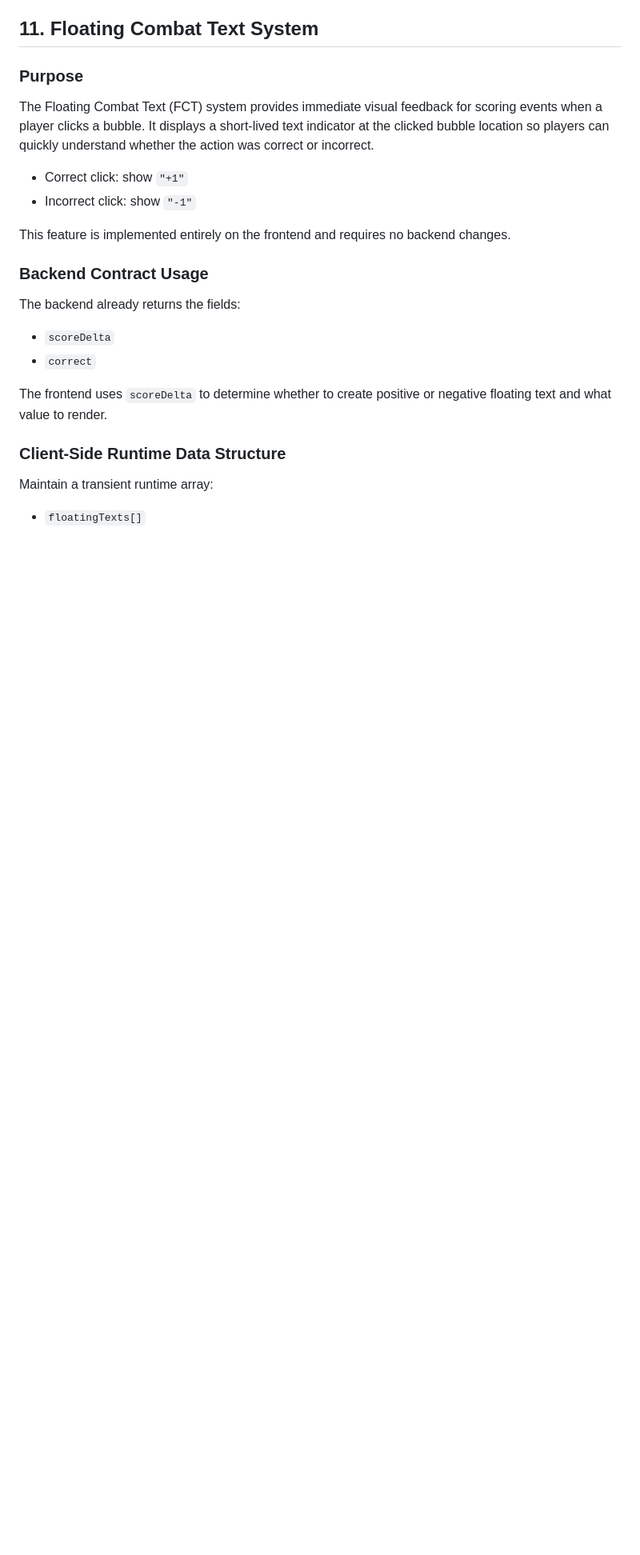
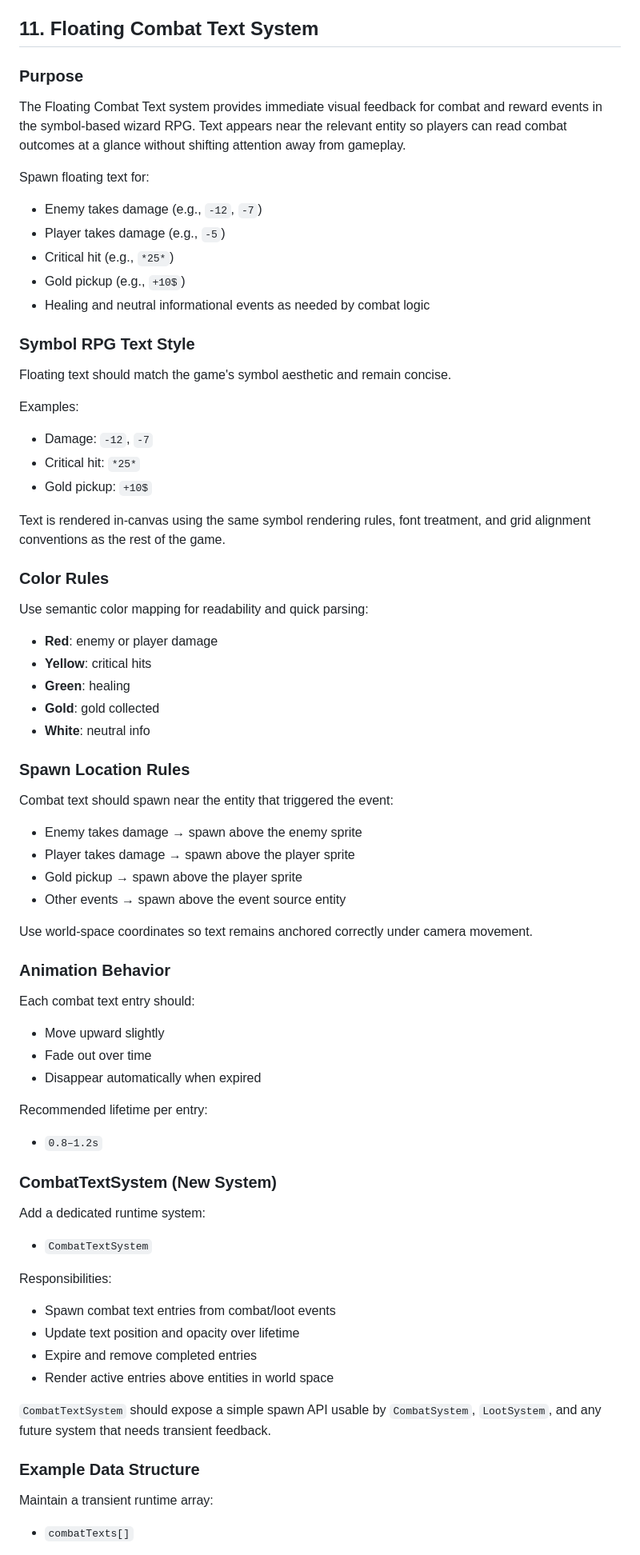
Before and after one commit to Dan-Yaacobi/Symbol-Wizard, a Markdown page: PROJECT_DESIGN.md, the part around one of its changes. Shown at 80% size. Drawn GitHub-style; blank space fills up the shorter version.

```diff
--- a/PROJECT_DESIGN.md
+++ b/PROJECT_DESIGN.md
@@ -158,21 +158,64 @@ At 60 FPS target:
 ## 11. Floating Combat Text System
 
 ### Purpose
-The Floating Combat Text (FCT) system provides immediate visual feedback for scoring events when a player clicks a bubble. It displays a short-lived text indicator at the clicked bubble location so players can quickly understand whether the action was correct or incorrect.
+The Floating Combat Text system provides immediate visual feedback for combat and reward events in the symbol-based wizard RPG. Text appears near the relevant entity so players can read combat outcomes at a glance without shifting attention away from gameplay.
 
-- Correct click: show `"+1"`
-- Incorrect click: show `"-1"`
+Spawn floating text for:
+- Enemy takes damage (e.g., `-12`, `-7`)
+- Player takes damage (e.g., `-5`)
+- Critical hit (e.g., `*25*`)
+- Gold pickup (e.g., `+10$`)
+- Healing and neutral informational events as needed by combat logic
 
-This feature is implemented entirely on the frontend and requires no backend changes.
+### Symbol RPG Text Style
+Floating text should match the game's symbol aesthetic and remain concise.
 
-### Backend Contract Usage
-The backend already returns the fields:
-- `scoreDelta`
-- `correct`
+Examples:
+- Damage: `-12`, `-7`
+- Critical hit: `*25*`
+- Gold pickup: `+10$`
 
-The frontend uses `scoreDelta` to determine whether to create positive or negative floating text and what value to render.
+Text is rendered in-canvas using the same symbol rendering rules, font treatment, and grid alignment conventions as the rest of the game.
 
-### Client-Side Runtime Data Structure
+### Color Rules
+Use semantic color mapping for readability and quick parsing:
+- **Red**: enemy or player damage
+- **Yellow**: critical hits
+- **Green**: healing
+- **Gold**: gold collected
+- **White**: neutral info
+
+### Spawn Location Rules
+Combat text should spawn near the entity that triggered the event:
+- Enemy takes damage → spawn above the enemy sprite
+- Player takes damage → spawn above the player sprite
+- Gold pickup → spawn above the player sprite
+- Other events → spawn above the event source entity
+
+Use world-space coordinates so text remains anchored correctly under camera movement.
+
+### Animation Behavior
+Each combat text entry should:
+- Move upward slightly
+- Fade out over time
+- Disappear automatically when expired
+
+Recommended lifetime per entry:
+- `0.8–1.2s`
+
+### CombatTextSystem (New System)
+Add a dedicated runtime system:
+- `CombatTextSystem`
+
+Responsibilities:
+- Spawn combat text entries from combat/loot events
+- Update text position and opacity over lifetime
+- Expire and remove completed entries
+- Render active entries above entities in world space
+
+`CombatTextSystem` should expose a simple spawn API usable by `CombatSystem`, `LootSystem`, and any future system that needs transient feedback.
+
+### Example Data Structure
 Maintain a transient runtime array:
-- `floatingTexts[]`
+- `combatTexts[]`
 
```
Also changed, not shown: other parts of PROJECT_DESIGN.md (+26 -74 lines).
